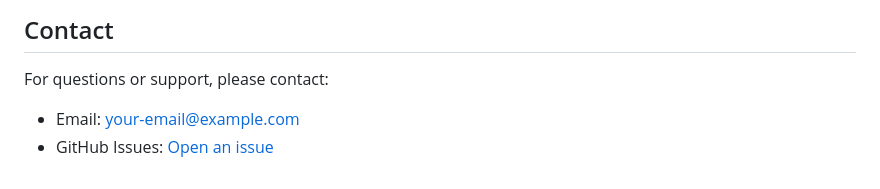
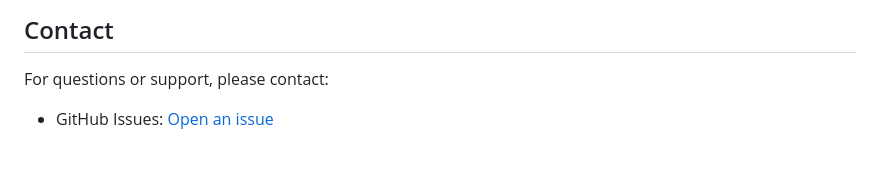
Before and after one commit to ftsiadimos/Upload_File, a Markdown page: README.md, the part around the change. Rendered like a GitHub page.

Commit message:
fix: remove placeholder email from README.md

```diff
--- a/README.md
+++ b/README.md
@@ -166,5 +166,4 @@ This project is licensed under the MIT License - see the [LICENSE](LICENSE) file
 
 For questions or support, please contact:
 
-- Email: your-email@example.com
 - GitHub Issues: [Open an issue](https://github.com/your-repo/upload-file/issues)
```
